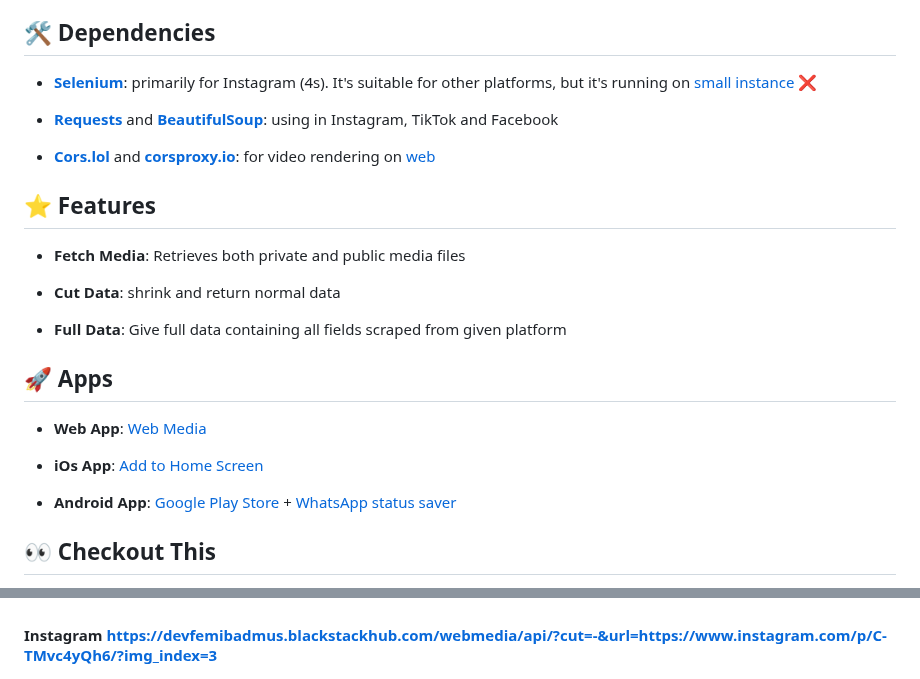
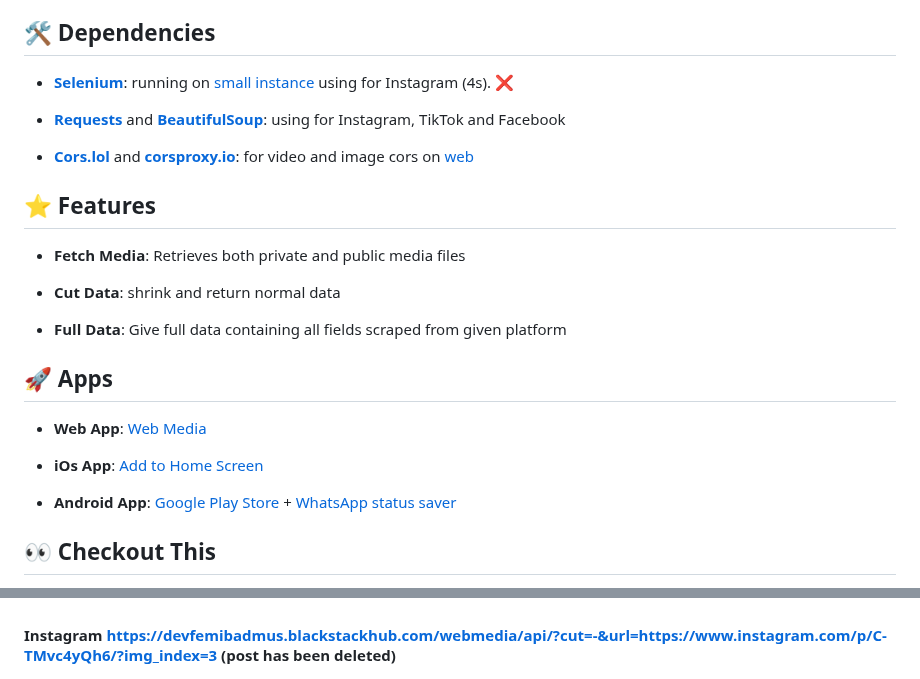
Before and after one commit to devfemibadmus/webmedia, a Markdown page: readme.md, 2 parts joined by grey strips. Rendered like a GitHub page.

```diff
--- a/readme.md
+++ b/readme.md
@@ -6,11 +6,11 @@
 
 ## 🛠️ Dependencies
 
--  **[Selenium](https://github.com/SeleniumHQ/selenium)**: primarily for Instagram (4s). It's suitable for other platforms, but it's running on [small instance](https://cloud.google.com/blog/products/compute/google-compute-engine-gets-new-e2-vm-machine-types) [❌](https://github.com/devfemibadmus/webmedia/issues/1#issue-2725260727)
+-  **[Selenium](https://github.com/SeleniumHQ/selenium)**: running on [small instance](https://cloud.google.com/blog/products/compute/google-compute-engine-gets-new-e2-vm-machine-types) using for Instagram (4s). [❌](https://github.com/devfemibadmus/webmedia/issues/1#issue-2725260727)
 
--  **[Requests](https://github.com/psf/requests)** and **[BeautifulSoup](https://github.com/wention/BeautifulSoup4)**: using in Instagram, TikTok and Facebook
+-  **[Requests](https://github.com/psf/requests)** and **[BeautifulSoup](https://github.com/wention/BeautifulSoup4)**: using for Instagram, TikTok and Facebook
 
--  **[Cors.lol](https://github.com/BradPerbs/cors.lol)** and **[corsproxy.io](https://github.com/cors-proxy/fix-cors-errors)**: for video rendering on [web](https://devfemibadmus.blackstackhub.com/webmedia)
+-  **[Cors.lol](https://github.com/BradPerbs/cors.lol)** and **[corsproxy.io](https://github.com/cors-proxy/fix-cors-errors)**: for video and image cors on [web](https://devfemibadmus.blackstackhub.com/webmedia)
 
 ## :star: Features
 
@@ -65,7 +65,7 @@
 
 ![TikTok](insta%20conf/image%20copy%206.png?raw=true)
 
-#### Instagram https://devfemibadmus.blackstackhub.com/webmedia/api/?cut=-&url=https://www.instagram.com/p/C-TMvc4yQh6/?img_index=3
+#### Instagram https://devfemibadmus.blackstackhub.com/webmedia/api/?cut=-&url=https://www.instagram.com/p/C-TMvc4yQh6/?img_index=3 (post has been deleted)
 
 ![Instagram](insta%20conf/image%20copy%207.png?raw=true)
 
```
Also changed, not shown: other parts of readme.md (+1 -1 lines).
